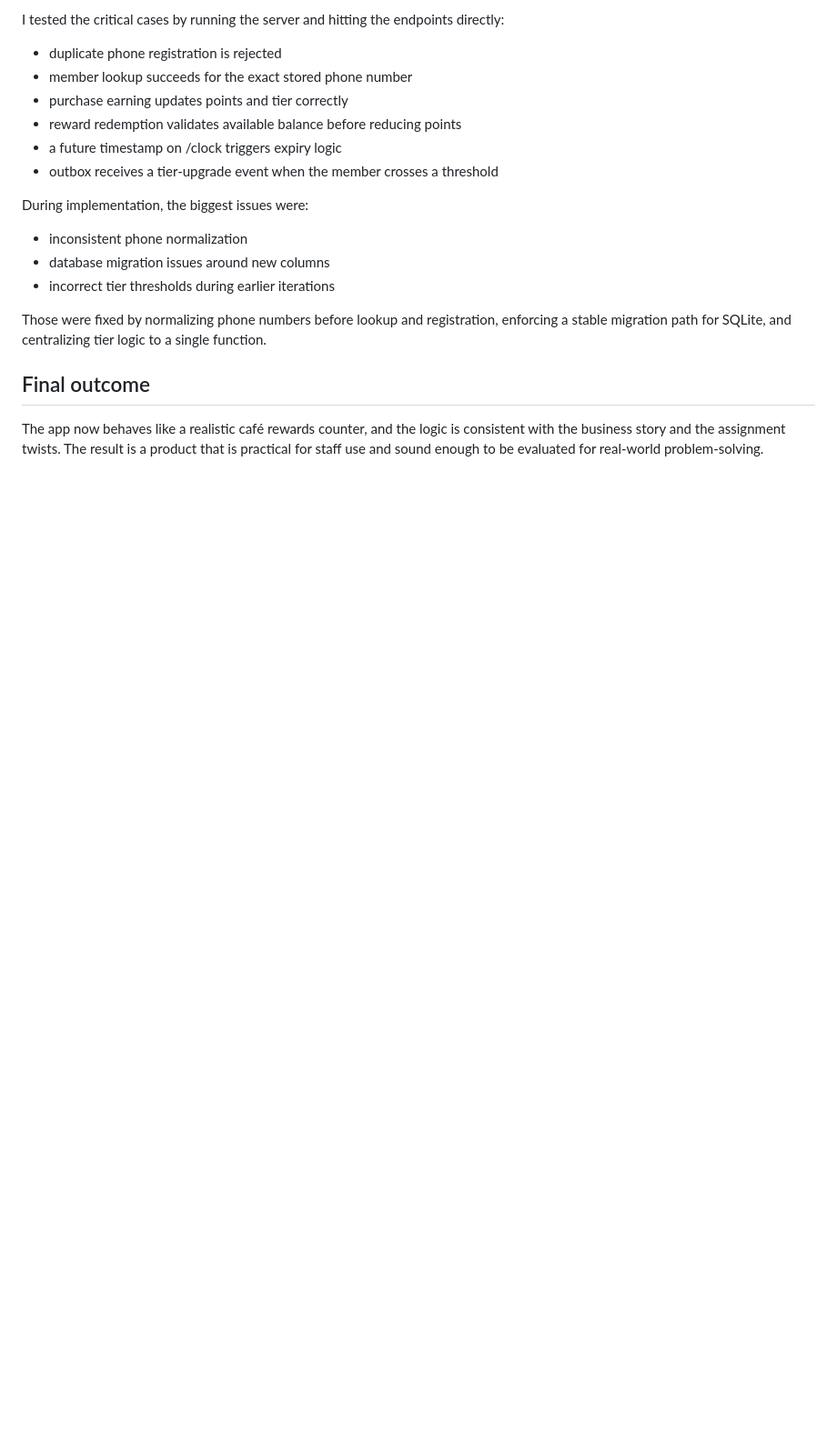
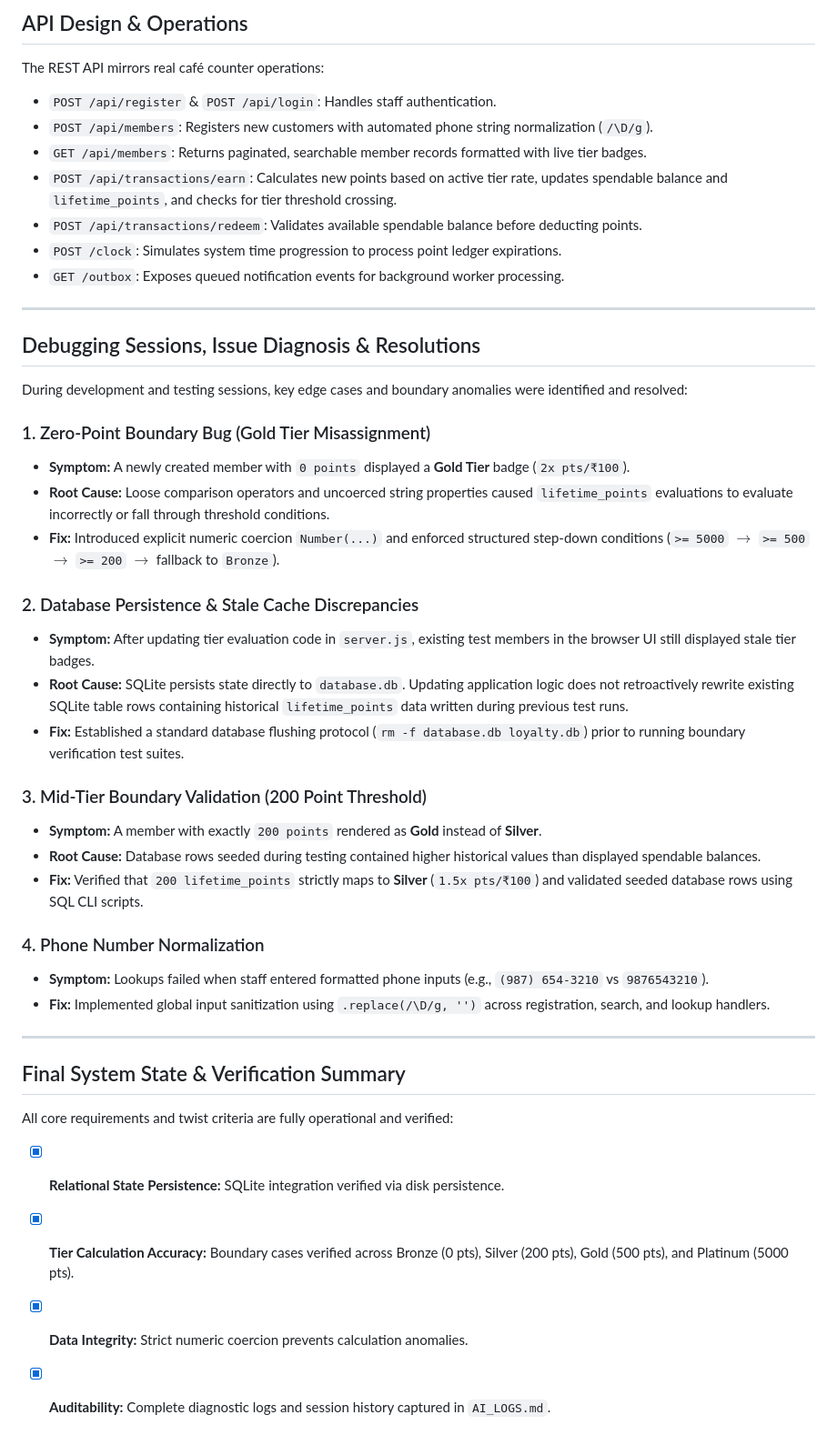
Before and after one commit to Mightyraju2004/loyalty-points, a Markdown page: REASONING.md, the part around one of its changes. Shown at 91% size. Rendered like a GitHub page; blank space fills up the shorter version.

```diff
--- a/REASONING.md
+++ b/REASONING.md
@@ -71,19 +78,48 @@ The interface is intentionally simple so a café staff member can perform action
 
-I tested the critical cases by running the server and hitting the endpoints directly:
-- duplicate phone registration is rejected
-- member lookup succeeds for the exact stored phone number
-- purchase earning updates points and tier correctly
-- reward redemption validates available balance before reducing points
-- a future timestamp on /clock triggers expiry logic
-- outbox receives a tier-upgrade event when the member crosses a threshold
+## API Design & Operations
 
-During implementation, the biggest issues were:
-- inconsistent phone normalization
-- database migration issues around new columns
-- incorrect tier thresholds during earlier iterations
+The REST API mirrors real café counter operations:
 
-Those were fixed by normalizing phone numbers before lookup and registration, enforcing a stable migration path for SQLite, and centralizing tier logic to a single function.
+* `POST /api/register` & `POST /api/login`: Handles staff authentication.
+* `POST /api/members`: Registers new customers with automated phone string normalization (`/\D/g`).
+* `GET /api/members`: Returns paginated, searchable member records formatted with live tier badges.
+* `POST /api/transactions/earn`: Calculates new points based on active tier rate, updates spendable balance and `lifetime_points`, and checks for tier threshold crossing.
+* `POST /api/transactions/redeem`: Validates available spendable balance before deducting points.
+* `POST /clock`: Simulates system time progression to process point ledger expirations.
+* `GET /outbox`: Exposes queued notification events for background worker processing.
 
-## Final outcome
+---
 
-The app now behaves like a realistic café rewards counter, and the logic is consistent with the business story and the assignment twists. The result is a product that is practical for staff use and sound enough to be evaluated for real-world problem-solving.
+## Debugging Sessions, Issue Diagnosis & Resolutions
+
+During development and testing sessions, key edge cases and boundary anomalies were identified and resolved:
+
+### 1. Zero-Point Boundary Bug (Gold Tier Misassignment)
+* **Symptom:** A newly created member with `0 points` displayed a **Gold Tier** badge (`2x pts/₹100`).
+* **Root Cause:** Loose comparison operators and uncoerced string properties caused `lifetime_points` evaluations to evaluate incorrectly or fall through threshold conditions.
+* **Fix:** Introduced explicit numeric coercion `Number(...)` and enforced structured step-down conditions (`>= 5000` $\rightarrow$ `>= 500` $\rightarrow$ `>= 200` $\rightarrow$ fallback to `Bronze`).
+
+### 2. Database Persistence & Stale Cache Discrepancies
+* **Symptom:** After updating tier evaluation code in `server.js`, existing test members in the browser UI still displayed stale tier badges.
+* **Root Cause:** SQLite persists state directly to `database.db`. Updating application logic does not retroactively rewrite existing SQLite table rows containing historical `lifetime_points` data written during previous test runs.
+* **Fix:** Established a standard database flushing protocol (`rm -f database.db loyalty.db`) prior to running boundary verification test suites.
+
+### 3. Mid-Tier Boundary Validation (200 Point Threshold)
+* **Symptom:** A member with exactly `200 points` rendered as **Gold** instead of **Silver**.
+* **Root Cause:** Database rows seeded during testing contained higher historical values than displayed spendable balances.
+* **Fix:** Verified that `200 lifetime_points` strictly maps to **Silver** (`1.5x pts/₹100`) and validated seeded database rows using SQL CLI scripts.
+
+### 4. Phone Number Normalization
+* **Symptom:** Lookups failed when staff entered formatted phone inputs (e.g., `(987) 654-3210` vs `9876543210`).
+* **Fix:** Implemented global input sanitization using `.replace(/\D/g, '')` across registration, search, and lookup handlers.
+
+---
+
+## Final System State & Verification Summary
+
+All core requirements and twist criteria are fully operational and verified:
+
+- [x] **Relational State Persistence:** SQLite integration verified via disk persistence.
+- [x] **Tier Calculation Accuracy:** Boundary cases verified across Bronze (0 pts), Silver (200 pts), Gold (500 pts), and Platinum (5000 pts).
+- [x] **Data Integrity:** Strict numeric coercion prevents calculation anomalies.
+- [x] **Auditability:** Complete diagnostic logs and session history captured in `AI_LOGS.md`.
```
Also changed, not shown: other parts of REASONING.md (+56 -49 lines).
